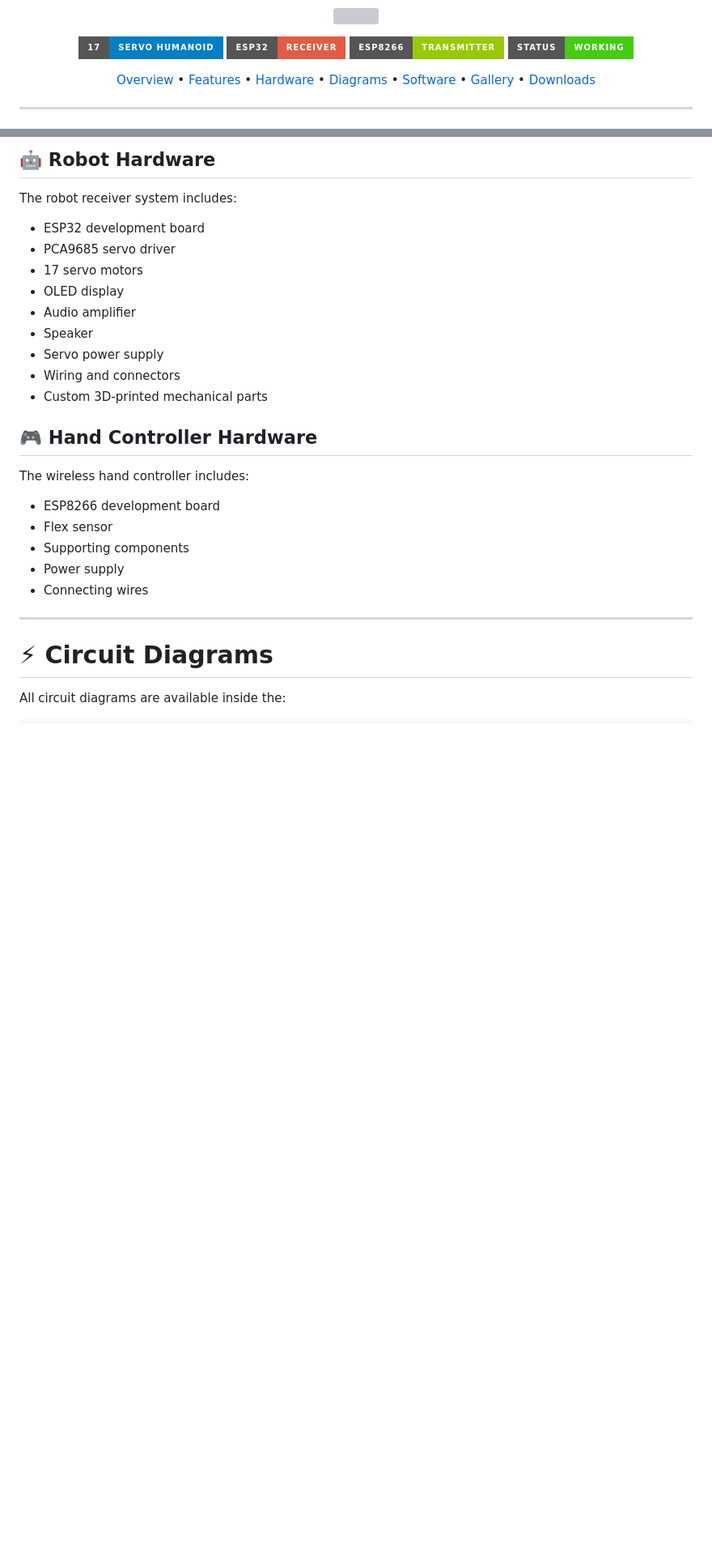
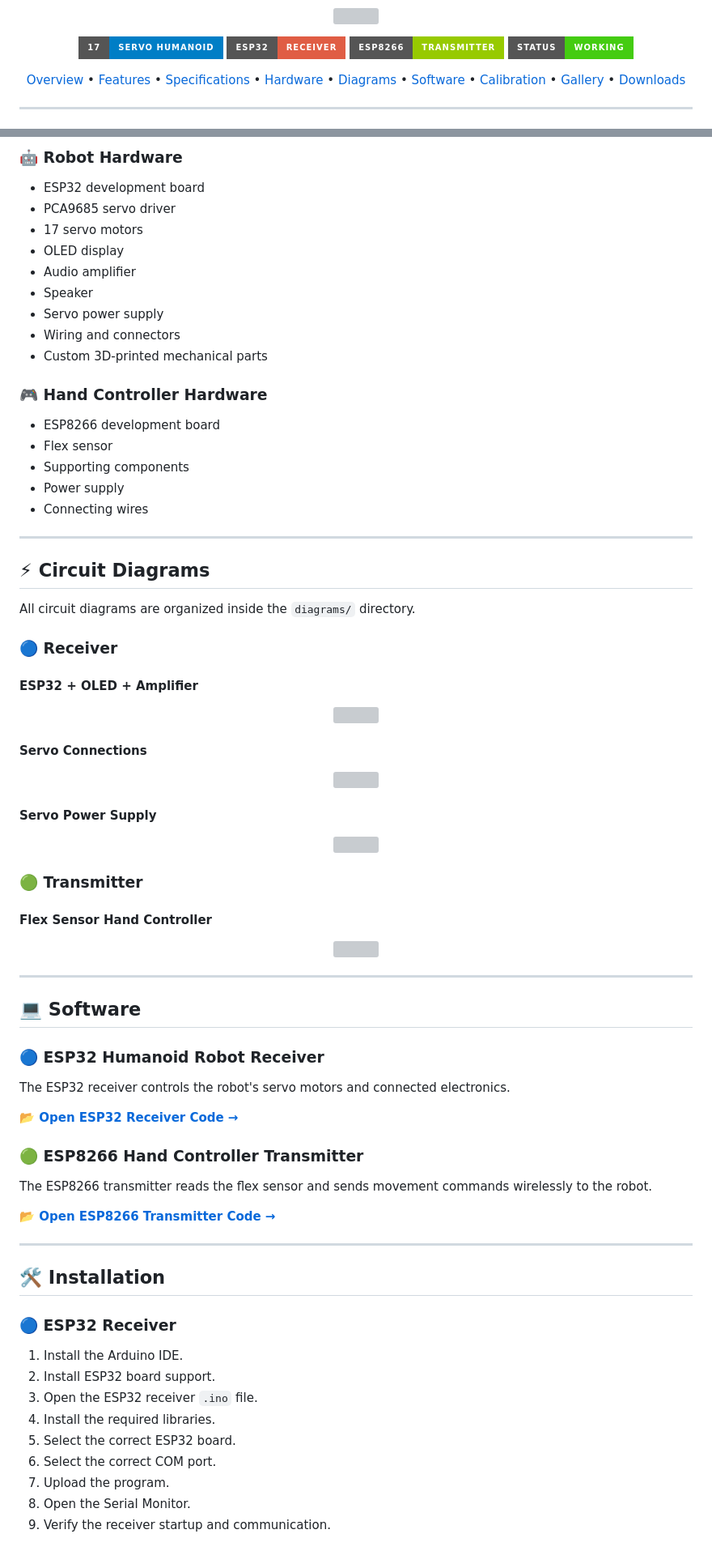
Before and after one commit to Anirudhh1738/17-Servo-Humanoid-Robot, a Markdown page: README.md, 2 parts joined by grey strips. Shown at 81% size. GitHub-like rendering; badges without logos; blank space fills up the shorter version; grey boxes are pictures that could not be loaded.

```diff
--- a/README.md
+++ b/README.md
@@ -20,13 +20,15 @@
 </p>
 
 <p align="center">
-  <a href="#-overview">Overview</a> •
-  <a href="#-features">Features</a> •
-  <a href="#-hardware">Hardware</a> •
-  <a href="#-circuit-diagrams">Diagrams</a> •
-  <a href="#-software">Software</a> •
-  <a href="#-gallery">Gallery</a> •
-  <a href="#-downloads">Downloads</a>
+  <a href="#overview">Overview</a> •
+  <a href="#features">Features</a> •
+  <a href="#specifications">Specifications</a> •
+  <a href="#hardware">Hardware</a> •
+  <a href="#circuit-diagrams">Diagrams</a> •
+  <a href="#software">Software</a> •
+  <a href="#calibration">Calibration</a> •
+  <a href="#robot-gallery">Gallery</a> •
+  <a href="#downloads">Downloads</a>
 </p>
 
 ---
@@ -124,7 +85,5 @@ The goal is to provide a clear and useful reference for anyone interested in und
 
-## 🤖 Robot Hardware
-
-The robot receiver system includes:
+<h3>🤖 Robot Hardware</h3>
 
 - ESP32 development board
 - PCA9685 servo driver
@@ -136,9 +95,7 @@ The robot receiver system includes:
 - Wiring and connectors
 - Custom 3D-printed mechanical parts
 
-## 🎮 Hand Controller Hardware
-
-The wireless hand controller includes:
+<h3>🎮 Hand Controller Hardware</h3>
 
 - ESP8266 development board
 - Flex sensor
@@ -148,6 +105,71 @@ The wireless hand controller includes:
 
 ---
 
-# ⚡ Circuit Diagrams
+<h2 id="circuit-diagrams">⚡ Circuit Diagrams</h2>
 
-All circuit diagrams are available inside the:
+All circuit diagrams are organized inside the <code>diagrams/</code> directory.
+
+<h3>🔵 Receiver</h3>
+
+<h4>ESP32 + OLED + Amplifier</h4>
+
+<p align="center">
+  <img src="diagrams/receiver/esp32-oled-amplifier.png.png" width="700">
+</p>
+
+<h4>Servo Connections</h4>
+
+<p align="center">
+  <img src="diagrams/receiver/servo-connections.png.png" width="700">
+</p>
+
+<h4>Servo Power Supply</h4>
+
+<p align="center">
+  <img src="diagrams/receiver/servo-power-supply.png.png" width="700">
+</p>
+
+<h3>🟢 Transmitter</h3>
+
+<h4>Flex Sensor Hand Controller</h4>
+
+<p align="center">
+  <img src="diagrams/transmitter/flex-sensor-transmitter.png.png" width="700">
+</p>
+
+---
+
+<h2 id="software">💻 Software</h2>
+
+<h3>🔵 ESP32 Humanoid Robot Receiver</h3>
+
+The ESP32 receiver controls the robot's servo motors and connected electronics.
+
+<a href="17-Servo-Humanoid-Robot/ESP32_Humanoid_Robot_RECEIVER">
+<strong>📂 Open ESP32 Receiver Code →</strong>
+</a>
+
+<h3>🟢 ESP8266 Hand Controller Transmitter</h3>
+
+The ESP8266 transmitter reads the flex sensor and sends movement commands wirelessly to the robot.
+
+<a href="17-Servo-Humanoid-Robot/ESP8266_Hand_Controller_TRANSMITTER_Y4_BUTTON">
+<strong>📂 Open ESP8266 Transmitter Code →</strong>
+</a>
+
+---
+
+<h2>🛠️ Installation</h2>
+
+<h3>🔵 ESP32 Receiver</h3>
+
+1. Install the Arduino IDE.
+2. Install ESP32 board support.
+3. Open the ESP32 receiver <code>.ino</code> file.
+4. Install the required libraries.
+5. Select the correct ESP32 board.
+6. Select the correct COM port.
+7. Upload the program.
+8. Open the Serial Monitor.
+9. Verify the receiver startup and communication.
+
```
Also changed, not shown: other parts of README.md (+75 -58 lines).
